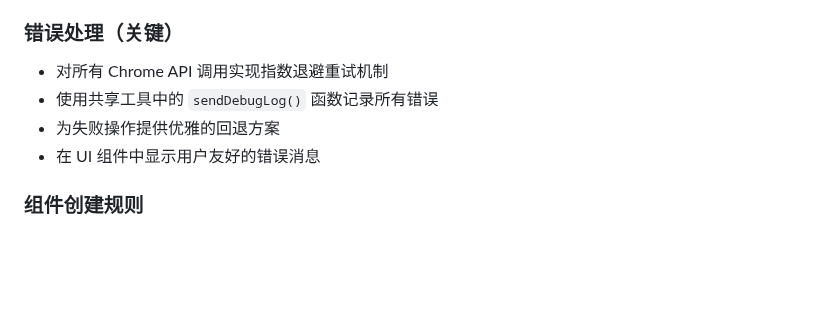
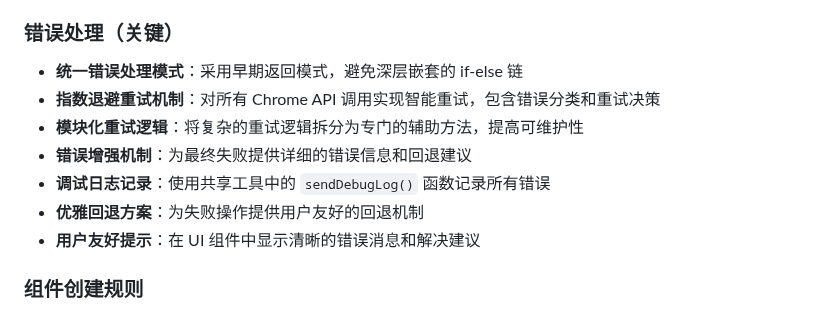
Before and after one commit to ChuwuYo/MultiLangSwitcher, a Markdown page: docs/Wiki.md, the part around the change. GitHub-like rendering; blank space fills up the shorter version.

Commit message:
docs: Wiki update

```diff
--- a/docs/Wiki.md
+++ b/docs/Wiki.md
@@ -134,10 +134,13 @@ MultiLangSwitcher/
 - **模块导入**：从 `/shared/` 目录导入共享工具
 
 ### 错误处理（关键）
-- 对所有 Chrome API 调用实现指数退避重试机制
-- 使用共享工具中的 `sendDebugLog()` 函数记录所有错误
-- 为失败操作提供优雅的回退方案
-- 在 UI 组件中显示用户友好的错误消息
+- **统一错误处理模式**：采用早期返回模式，避免深层嵌套的 if-else 链
+- **指数退避重试机制**：对所有 Chrome API 调用实现智能重试，包含错误分类和重试决策
+- **模块化重试逻辑**：将复杂的重试逻辑拆分为专门的辅助方法，提高可维护性
+- **错误增强机制**：为最终失败提供详细的错误信息和回退建议
+- **调试日志记录**：使用共享工具中的 `sendDebugLog()` 函数记录所有错误
+- **优雅回退方案**：为失败操作提供用户友好的回退机制
+- **用户友好提示**：在 UI 组件中显示清晰的错误消息和解决建议
 
 ### 组件创建规则
 1. 将主文件放在根目录
```
